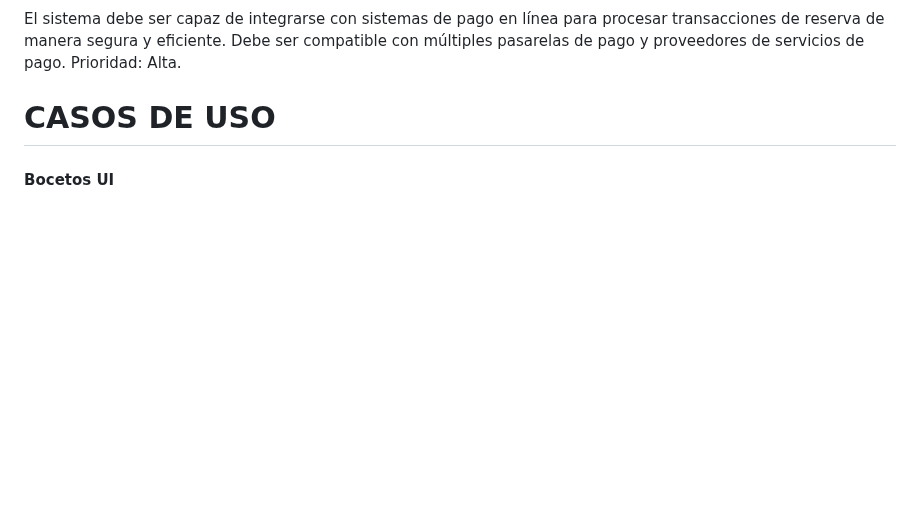
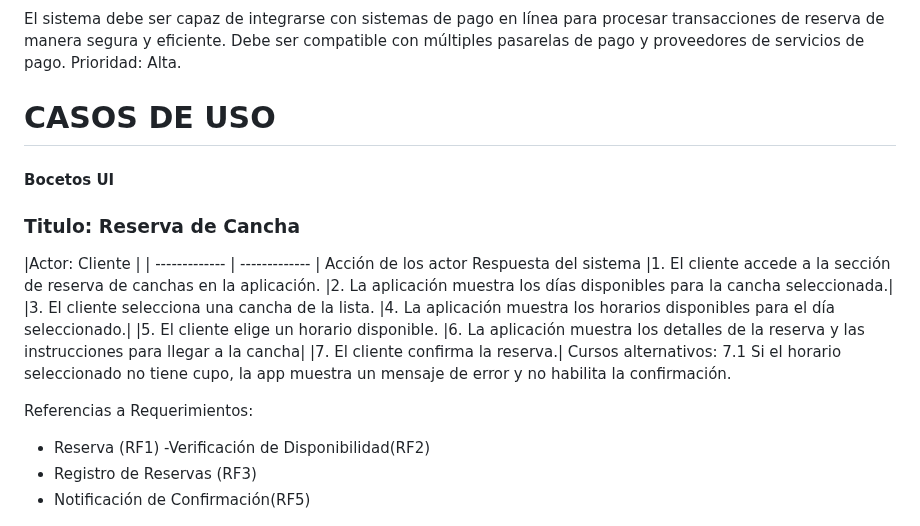
Before and after one commit to JuanCortabarria/Cortabarria-Kalichman-Orona, a Markdown page: README.md, the part around the change. GitHub-like rendering; blank space fills up the shorter version.

Commit message:
tabla prueba

```diff
--- a/README.md
+++ b/README.md
@@ -114,6 +114,27 @@ El sistema debe ser capaz de integrarse con sistemas de pago en línea para proc
 
 # CASOS DE USO
 #### Bocetos UI
+
+### Titulo: Reserva de Cancha
+
+|Actor: Cliente |
+| ------------- | ------------- |
+Acción de los actor Respuesta del sistema
+|1. El cliente accede a la sección de reserva de canchas en la aplicación. |2. La aplicación muestra los días disponibles para la cancha seleccionada.|
+|3. El cliente selecciona una cancha de la lista. |4. La aplicación muestra los horarios disponibles para el día seleccionado.|
+|5. El cliente elige un horario disponible. |6. La aplicación muestra los detalles de la reserva y las instrucciones para llegar a la cancha|
+|7. El cliente confirma la reserva.|
+Cursos alternativos:
+7.1 Si el horario seleccionado no tiene cupo, la app muestra un mensaje de error y no habilita la confirmación.
+
+Referencias a Requerimientos:
+- Reserva (RF1)
+-Verificación de Disponibilidad(RF2)
+-  Registro de Reservas (RF3)
+-  Notificación de Confirmación(RF5)
+
+
+
 ![Modelo Conceptual del Problema](SeleccionarCancha.png)
 ![Modelo Conceptual del Problema](reservaCancha2.png)
 ![Modelo Conceptual del Problema](confirmacionReserva.png)
```
